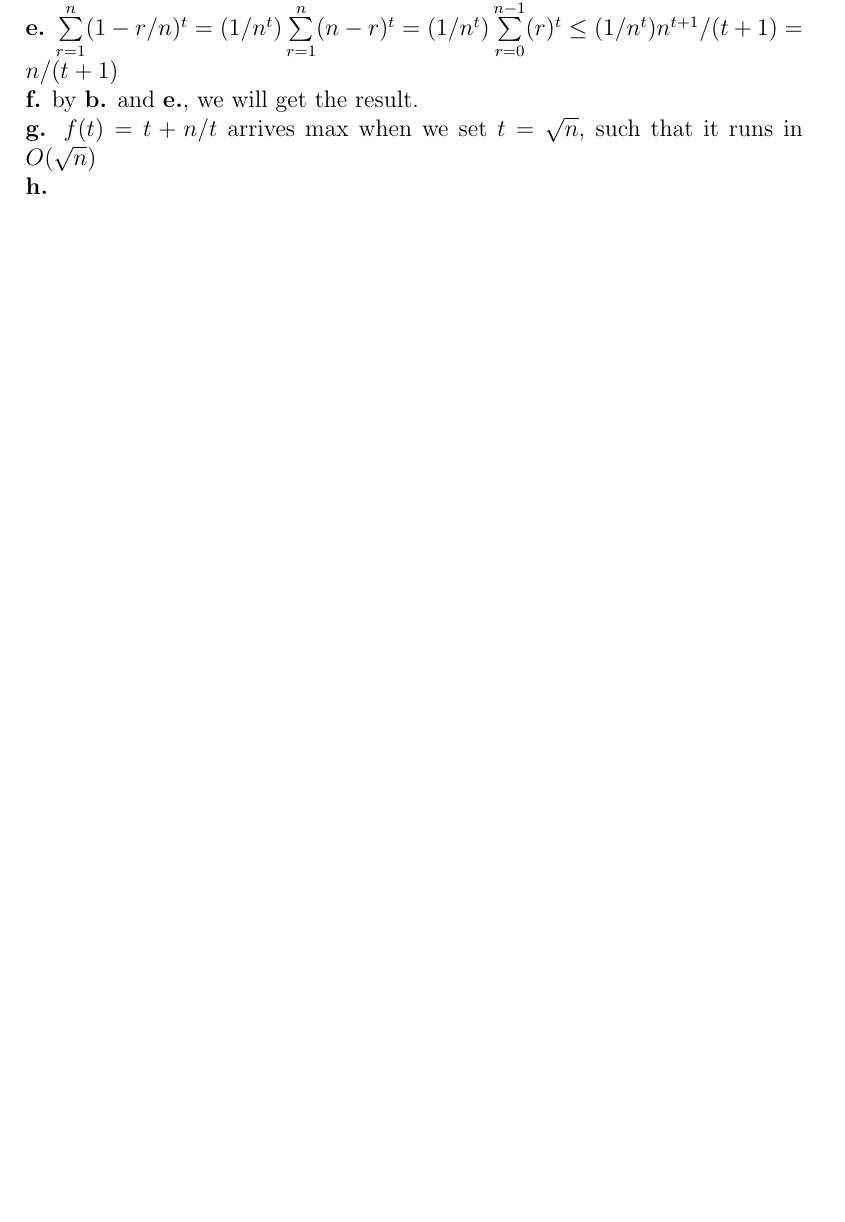
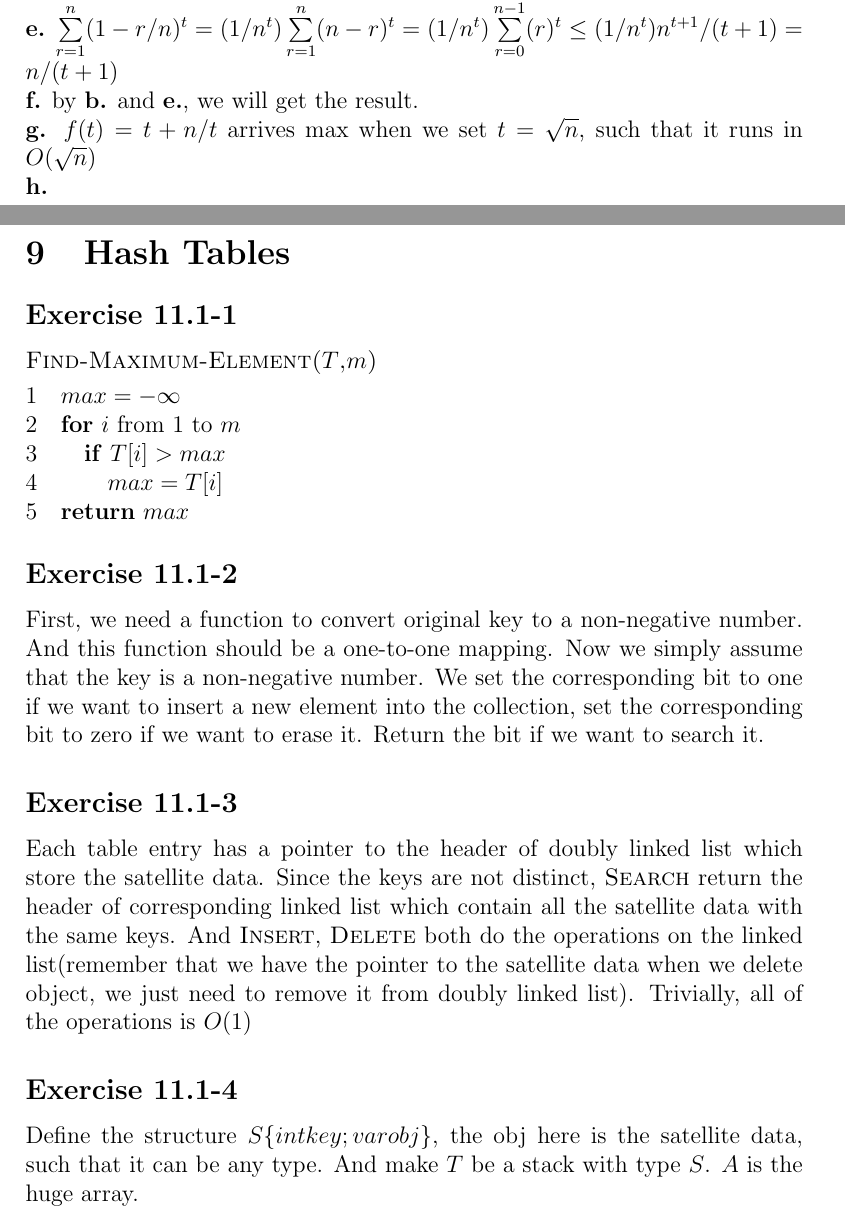
Before and after one commit to xiaotianwu/clrs_3rd_solution, a LaTeX document (clrsSolution.tex): part of page 55 of 76 before the commit and two parts of pages 55 and 56 of 78 after it, the two joined at a grey line, cut so that both start at the same text, the shorter picture padded with empty space. Compiled offline with pdfLaTeX.

Commit message:
add 11.1

```diff
--- a/clrsSolution.tex
+++ b/clrsSolution.tex
@@ -1260,3 +1260,19 @@ $O(|L_1|+|L_2|)$\\
 \textbf{f.} by \textbf{b.} and \textbf{e.}, we will get the result.\\
 \textbf{g.} $f(t)=t+n/t$ arrives max when we set $t=\sqrt{n}$, such that it runs in $O(\sqrt{n})$\\
 \textbf{h.}
+\section{Hash Tables}
+\subsection*{Exercise 11.1-1}
+\begin{codebox}
+\Procname{$\proc{Find-Maximum-Element($T$,$m$)}$}
+\li $max=-\infty$
+\li \For $i$ from $1$ to $m$
+\li \quad \If $T[i]>max$
+\li \qquad $max=T[i]$
+\li \Return $max$
+\end{codebox}
+\subsection*{Exercise 11.1-2}
+First, we need a function to convert original key to a non-negative number. And this function should be a one-to-one mapping. Now we simply assume that the key is a non-negative number. We set the corresponding bit to one if we want to insert a new element into the collection, set the corresponding bit to zero if we want to erase it. Return the bit if we want to search it.
+\subsection*{Exercise 11.1-3}
+Each table entry has a pointer to the header of doubly linked list which store the satellite data. Since the keys are not distinct, $\proc{Search}$ return the header of corresponding linked list which contain all the satellite data with the same keys. And $\proc{Insert}$, $\proc{Delete}$ both do the operations on the linked list(remember that we have the pointer to the satellite data when we delete object, we just need to remove it from doubly linked list). Trivially, all of the operations is $O(1)$
+\subsection*{Exercise 11.1-4}
+Define the structure $S\{int key; var obj\}$, the obj here is the satellite data, such that it can be any type. And make $T$ be a stack with type $S$. $A$ is the huge array.
@@ -1262,0 +1285 @@ $O(|L_1|+|L_2|)$\\
+\end{codebox}
```
Also changed, not shown: clrsSolution.pdf (added), clrsSolution.tex (22 more changed lines).
